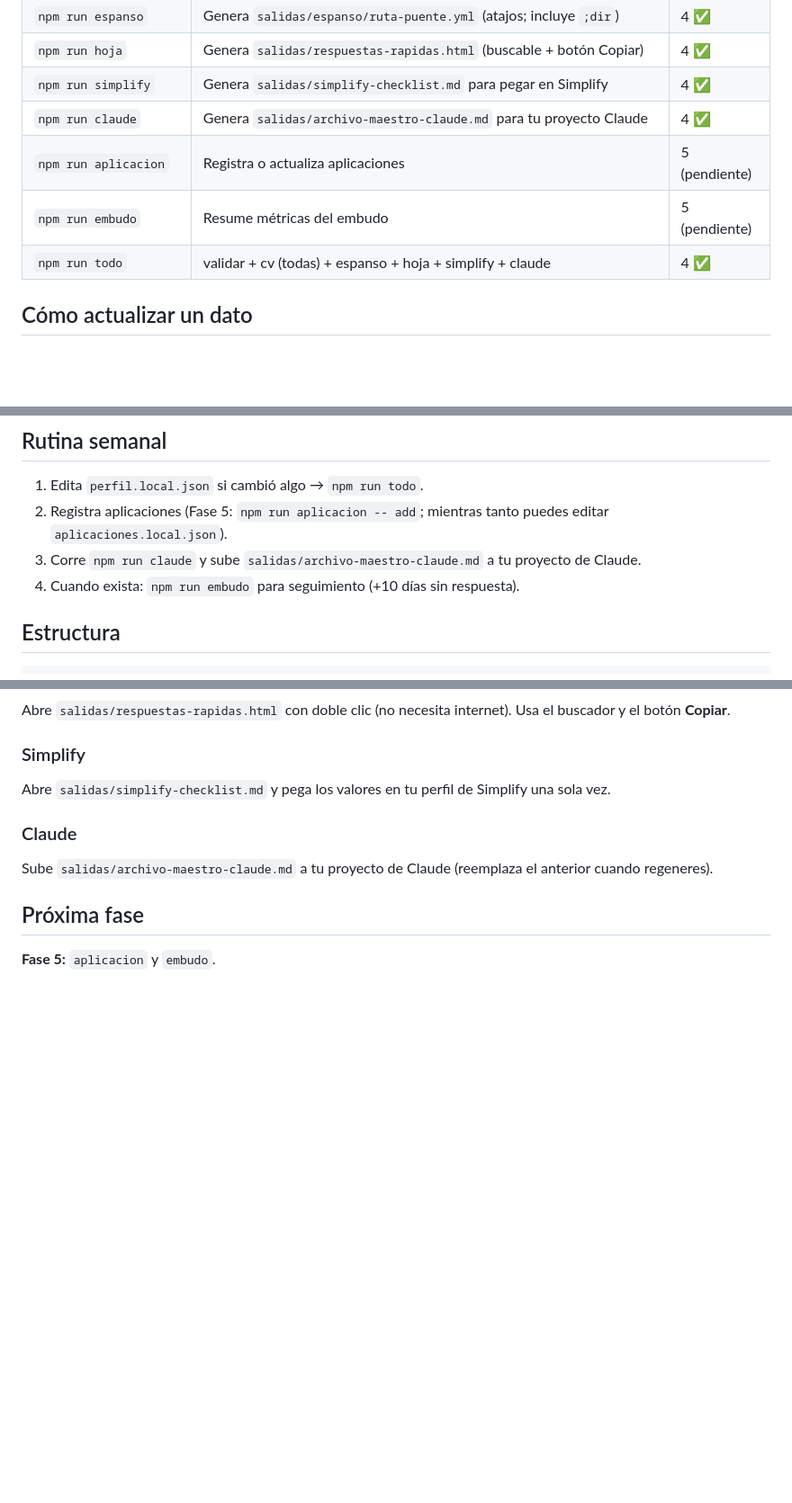
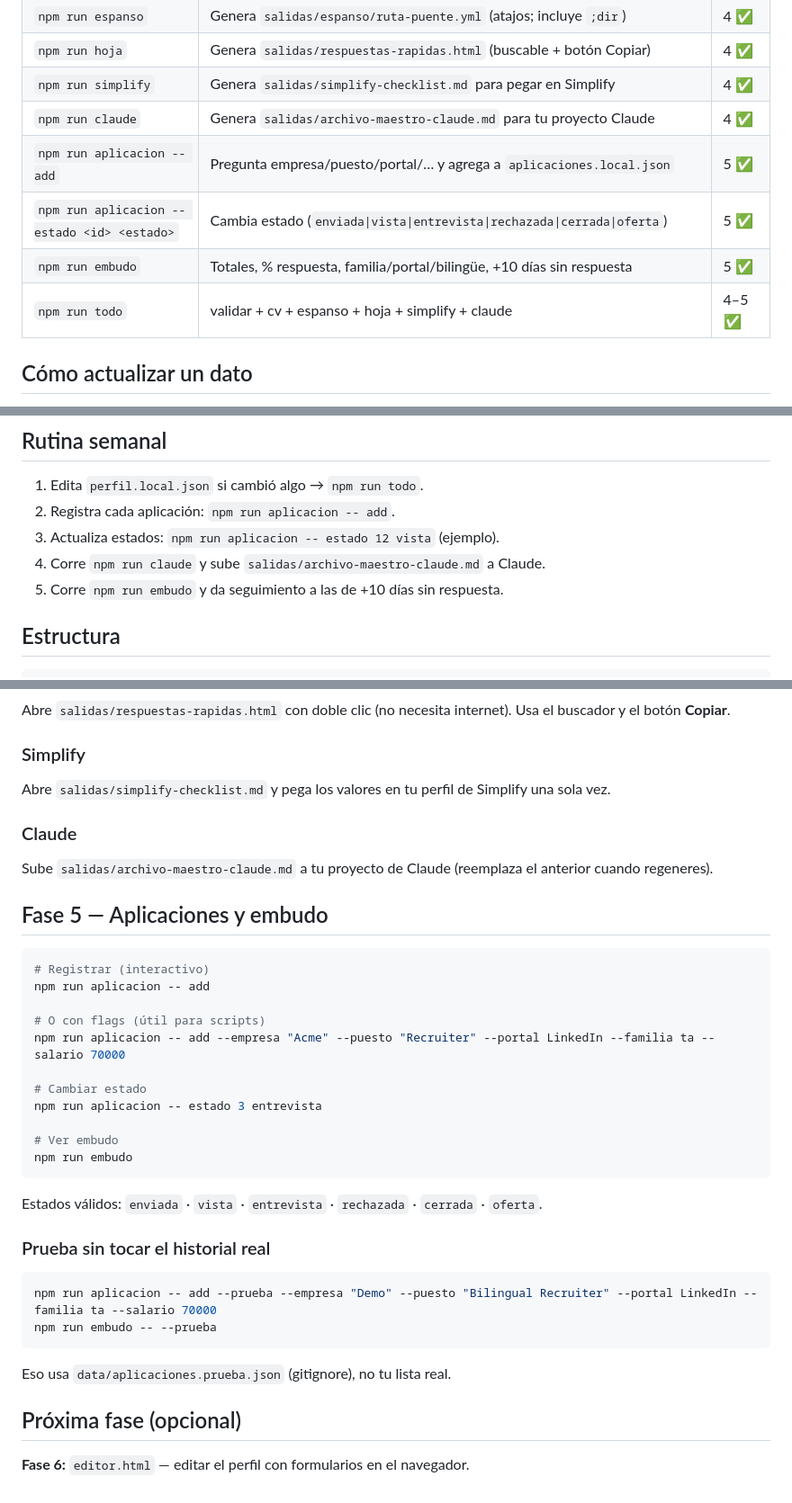
Before and after one commit to Deivblack/ruta-puente, a Markdown page: archivo-maestro/README.md, 3 parts joined by grey strips. Shown at 90% size. Rendered like a GitHub page; blank space fills up the shorter version.

Commit message:
Documenta Fase 5: aplicacion, embudo y modo --prueba.
Co-authored-by: dmorenoabril <dmorenoabril@gmail.com>

````diff
--- a/archivo-maestro/README.md
+++ b/archivo-maestro/README.md
@@ -30,9 +30,10 @@ npm install
 | `npm run hoja` | Genera `salidas/respuestas-rapidas.html` (buscable + botón Copiar) | 4 ✅ |
 | `npm run simplify` | Genera `salidas/simplify-checklist.md` para pegar en Simplify | 4 ✅ |
 | `npm run claude` | Genera `salidas/archivo-maestro-claude.md` para tu proyecto Claude | 4 ✅ |
-| `npm run aplicacion` | Registra o actualiza aplicaciones | 5 (pendiente) |
-| `npm run embudo` | Resume métricas del embudo | 5 (pendiente) |
-| `npm run todo` | validar + cv (todas) + espanso + hoja + simplify + claude | 4 ✅ |
+| `npm run aplicacion -- add` | Pregunta empresa/puesto/portal/… y agrega a `aplicaciones.local.json` | 5 ✅ |
+| `npm run aplicacion -- estado <id> <estado>` | Cambia estado (`enviada\|vista\|entrevista\|rechazada\|cerrada\|oferta`) | 5 ✅ |
+| `npm run embudo` | Totales, % respuesta, familia/portal/bilingüe, +10 días sin respuesta | 5 ✅ |
+| `npm run todo` | validar + cv + espanso + hoja + simplify + claude | 4–5 ✅ |
 
 ## Cómo actualizar un dato
 
@@ -48,9 +49,10 @@ npm run todo
 ## Rutina semanal
 
 1. Edita `perfil.local.json` si cambió algo → `npm run todo`.
-2. Registra aplicaciones (Fase 5: `npm run aplicacion -- add`; mientras tanto puedes editar `aplicaciones.local.json`).
-3. Corre `npm run claude` y sube `salidas/archivo-maestro-claude.md` a tu proyecto de Claude.
-4. Cuando exista: `npm run embudo` para seguimiento (+10 días sin respuesta).
+2. Registra cada aplicación: `npm run aplicacion -- add`.
+3. Actualiza estados: `npm run aplicacion -- estado 12 vista` (ejemplo).
+4. Corre `npm run claude` y sube `salidas/archivo-maestro-claude.md` a Claude.
+5. Corre `npm run embudo` y da seguimiento a las de +10 días sin respuesta.
 
 ## Estructura
 
@@ -133,6 +135,33 @@ Abre `salidas/simplify-checklist.md` y pega los valores en tu perfil de Simplify
 
 Sube `salidas/archivo-maestro-claude.md` a tu proyecto de Claude (reemplaza el anterior cuando regeneres).
 
-## Próxima fase
+## Fase 5 — Aplicaciones y embudo
 
-**Fase 5:** `aplicacion` y `embudo`.
+```bash
+# Registrar (interactivo)
+npm run aplicacion -- add
+
+# O con flags (útil para scripts)
+npm run aplicacion -- add --empresa "Acme" --puesto "Recruiter" --portal LinkedIn --familia ta --salario 70000
+
+# Cambiar estado
+npm run aplicacion -- estado 3 entrevista
+
+# Ver embudo
+npm run embudo
+```
+
+Estados válidos: `enviada` · `vista` · `entrevista` · `rechazada` · `cerrada` · `oferta`.
+
+### Prueba sin tocar el historial real
+
+```bash
+npm run aplicacion -- add --prueba --empresa "Demo" --puesto "Bilingual Recruiter" --portal LinkedIn --familia ta --salario 70000
+npm run embudo -- --prueba
+```
+
+Eso usa `data/aplicaciones.prueba.json` (gitignore), no tu lista real.
+
+## Próxima fase (opcional)
+
+**Fase 6:** `editor.html` — editar el perfil con formularios en el navegador.
````
